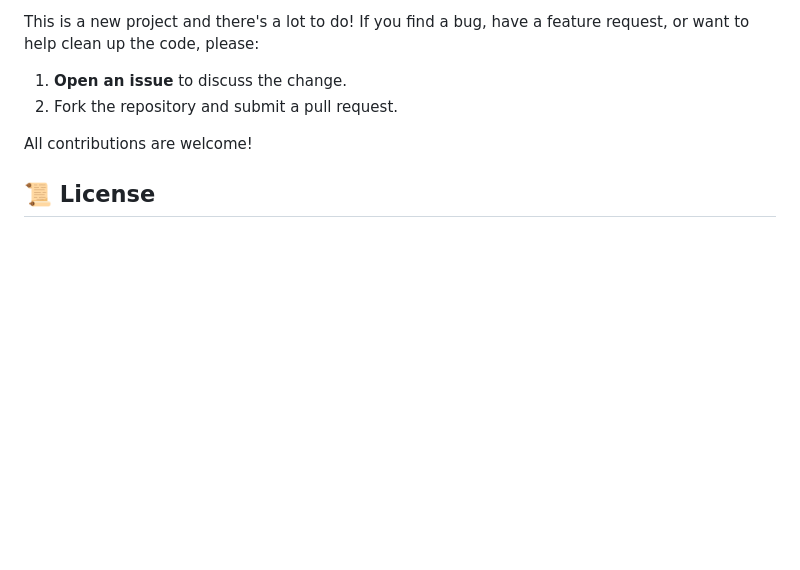
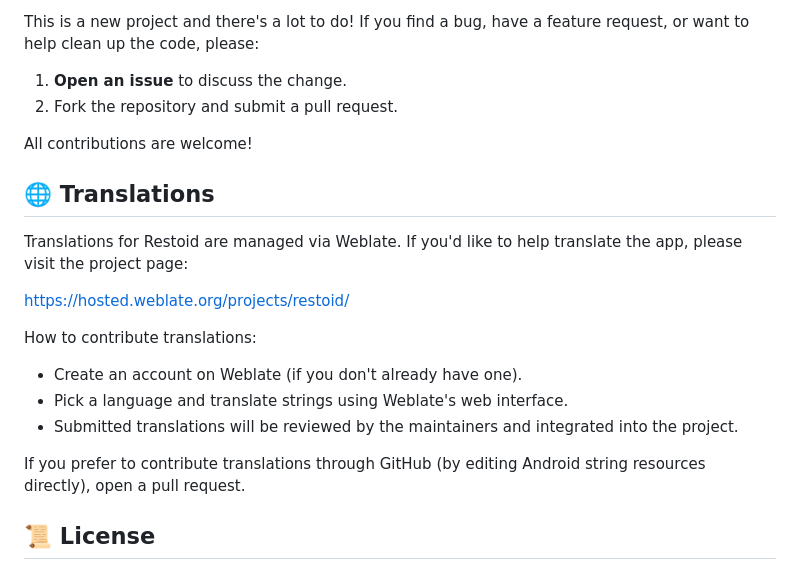
Before and after one commit to hddq/restoid, a Markdown page: README.md, the part around the change. Drawn GitHub-style; blank space fills up the shorter version.

Commit message:
docs: add translations section to README

```diff
--- a/README.md
+++ b/README.md
@@ -75,6 +75,20 @@ This is a new project and there's a lot to do! If you find a bug, have a feature
 
 All contributions are welcome!
 
+## 🌐 Translations
+
+Translations for Restoid are managed via Weblate. If you'd like to help translate the app, please visit the project page:
+
+https://hosted.weblate.org/projects/restoid/
+
+How to contribute translations:
+
+- Create an account on Weblate (if you don't already have one).
+- Pick a language and translate strings using Weblate's web interface.
+- Submitted translations will be reviewed by the maintainers and integrated into the project.
+
+If you prefer to contribute translations through GitHub (by editing Android string resources directly), open a pull request.
+
 ## 📜 License
 
 This project is licensed under the **GNU General Public License v3.0**. See the `LICENSE` file for details.
```
